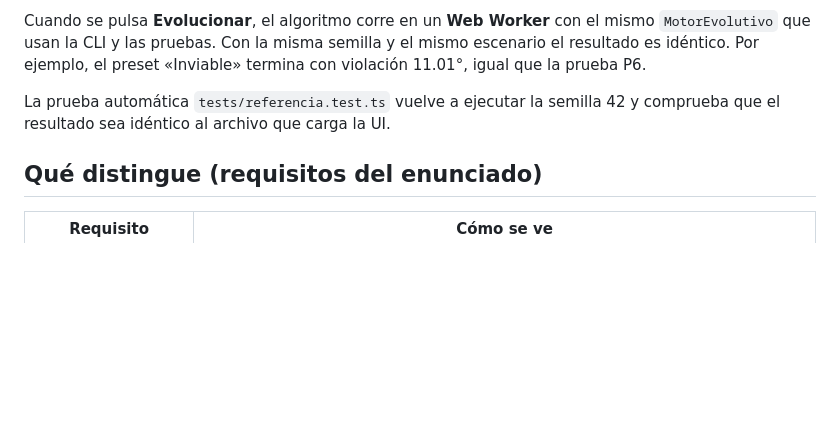
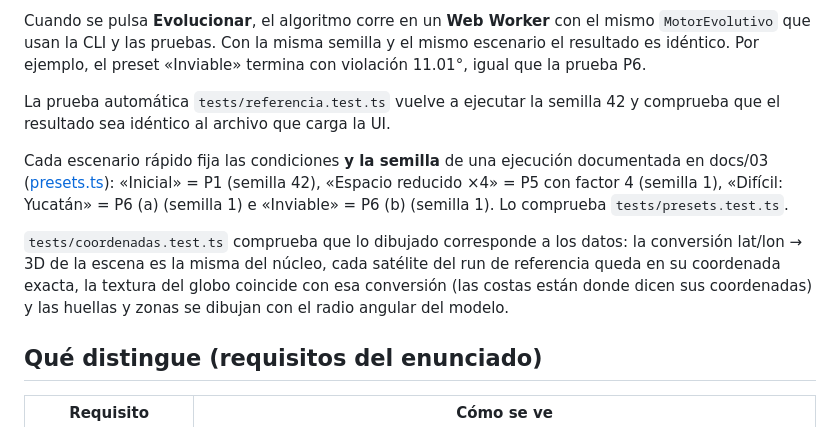
Before and after one commit to HectorZVL/astroshield, a Markdown page: docs/05-visualizacion.md, the part around the change. GitHub-like rendering; blank space fills up the shorter version.

```diff
--- a/docs/05-visualizacion.md
+++ b/docs/05-visualizacion.md
@@ -20,6 +20,10 @@ Abre la dirección que imprime Vite (por defecto http://localhost:5173).
 Cuando se pulsa **Evolucionar**, el algoritmo corre en un **Web Worker** con el mismo `MotorEvolutivo` que usan la CLI y las pruebas. Con la misma semilla y el mismo escenario el resultado es idéntico. Por ejemplo, el preset «Inviable» termina con violación 11.01°, igual que la prueba P6.
 
 La prueba automática `tests/referencia.test.ts` vuelve a ejecutar la semilla 42 y comprueba que el resultado sea idéntico al archivo que carga la UI.
+
+Cada escenario rápido fija las condiciones **y la semilla** de una ejecución documentada en docs/03 ([presets.ts](../src/app/presets.ts)): «Inicial» = P1 (semilla 42), «Espacio reducido ×4» = P5 con factor 4 (semilla 1), «Difícil: Yucatán» = P6 (a) (semilla 1) e «Inviable» = P6 (b) (semilla 1). Lo comprueba `tests/presets.test.ts`.
+
+`tests/coordenadas.test.ts` comprueba que lo dibujado corresponde a los datos: la conversión lat/lon → 3D de la escena es la misma del núcleo, cada satélite del run de referencia queda en su coordenada exacta, la textura del globo coincide con esa conversión (las costas están donde dicen sus coordenadas) y las huellas y zonas se dibujan con el radio angular del modelo.
 
 ## Qué distingue (requisitos del enunciado)
 
```
Also changed, not shown: AI_USAGE.md (+4 -1 lines), README.md (+3 -2 lines).
